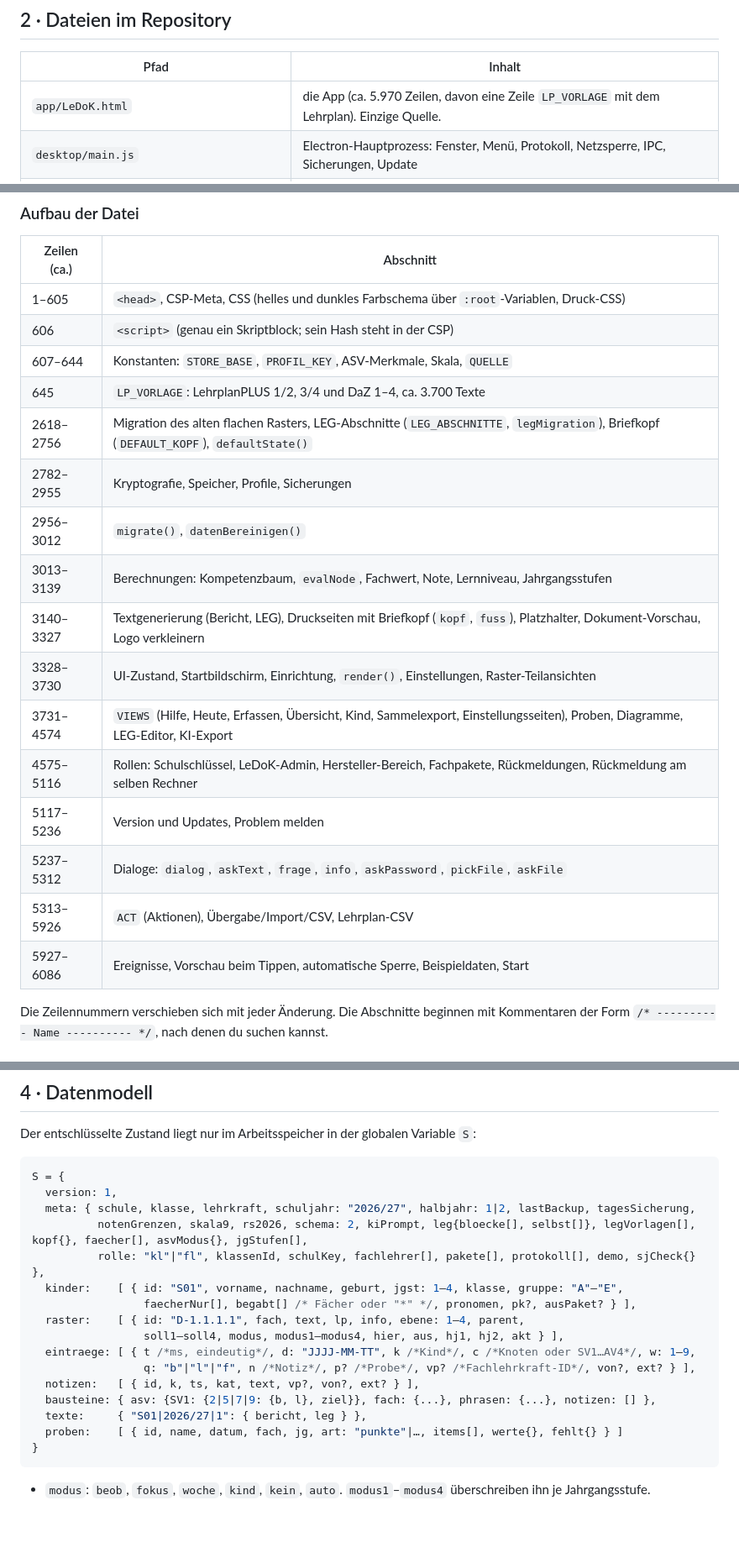
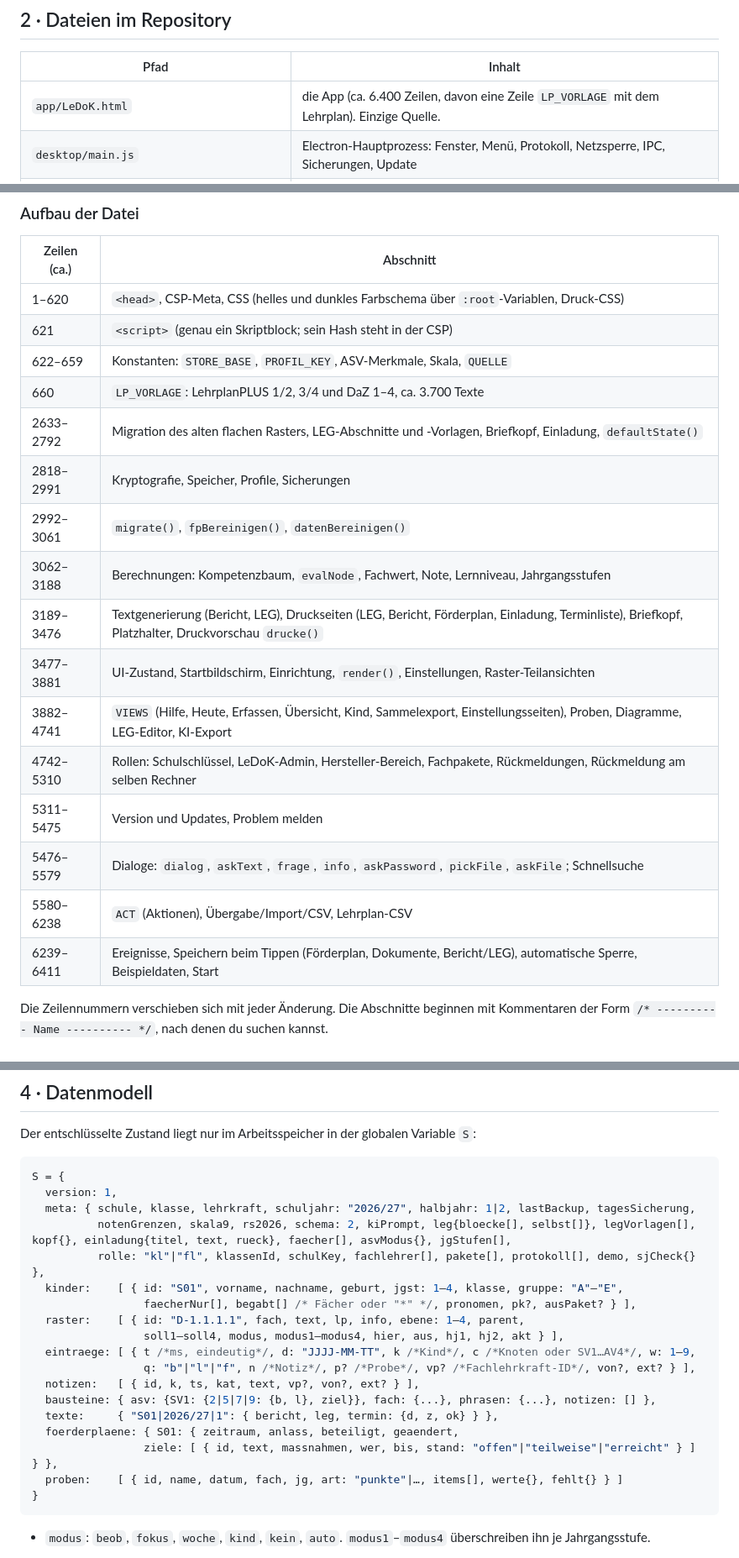
Before and after one commit to 4pw78bg2kv-del/ledok-desktop, a Markdown page: docs/TECHNIK.md, 3 parts joined by grey strips. Shown at 84% size. GitHub-like rendering; blank space fills up the shorter version.

Commit message:
Technische Doku: LEG-Planer, Förderpläne, Schnellsuche, Druckvorschau
Co-Authored-By: Claude Opus 5.5 (1M context) <noreply@anthropic.com>
Claude-Session: https://claude.ai/code/session_01Pp5W6sgm7Jz8Rpre9phZAZ

````diff
--- a/docs/TECHNIK.md
+++ b/docs/TECHNIK.md
@@ -57,7 +57,7 @@ Feste Grundsätze, die jede Änderung einhalten muss:
 
 | Pfad | Inhalt |
 |---|---|
-| `app/LeDoK.html` | die App (ca. 5.970 Zeilen, davon eine Zeile `LP_VORLAGE` mit dem Lehrplan). Einzige Quelle. |
+| `app/LeDoK.html` | die App (ca. 6.400 Zeilen, davon eine Zeile `LP_VORLAGE` mit dem Lehrplan). Einzige Quelle. |
 | `desktop/main.js` | Electron-Hauptprozess: Fenster, Menü, Protokoll, Netzsperre, IPC, Sicherungen, Update |
 | `desktop/update.js` | Prüfung von `.ledok-update`-Dateien; gleiche Berechnung wie `updPayload`/`updFp` in der App |
 | `desktop/preload.js` | stellt `window.ledokDesktop` bereit (feste, schmale Schnittstelle) |
@@ -81,22 +82,22 @@ Feste Grundsätze, die jede Änderung einhalten muss:
 
 | Zeilen (ca.) | Abschnitt |
 |---|---|
-| 1–605 | `<head>`, CSP-Meta, CSS (helles und dunkles Farbschema über `:root`-Variablen, Druck-CSS) |
-| 606 | `<script>` (genau ein Skriptblock; sein Hash steht in der CSP) |
-| 607–644 | Konstanten: `STORE_BASE`, `PROFIL_KEY`, ASV-Merkmale, Skala, `QUELLE` |
-| 645 | `LP_VORLAGE`: LehrplanPLUS 1/2, 3/4 und DaZ 1–4, ca. 3.700 Texte |
-| 2618–2756 | Migration des alten flachen Rasters, LEG-Abschnitte (`LEG_ABSCHNITTE`, `legMigration`), Briefkopf (`DEFAULT_KOPF`), `defaultState()` |
-| 2782–2955 | Kryptografie, Speicher, Profile, Sicherungen |
-| 2956–3012 | `migrate()`, `datenBereinigen()` |
-| 3013–3139 | Berechnungen: Kompetenzbaum, `evalNode`, Fachwert, Note, Lernniveau, Jahrgangsstufen |
-| 3140–3327 | Textgenerierung (Bericht, LEG), Druckseiten mit Briefkopf (`kopf`, `fuss`), Platzhalter, Dokument-Vorschau, Logo verkleinern |
-| 3328–3730 | UI-Zustand, Startbildschirm, Einrichtung, `render()`, Einstellungen, Raster-Teilansichten |
-| 3731–4574 | `VIEWS` (Hilfe, Heute, Erfassen, Übersicht, Kind, Sammelexport, Einstellungsseiten), Proben, Diagramme, LEG-Editor, KI-Export |
-| 4575–5116 | Rollen: Schulschlüssel, LeDoK-Admin, Hersteller-Bereich, Fachpakete, Rückmeldungen, Rückmeldung am selben Rechner |
-| 5117–5236 | Version und Updates, Problem melden |
-| 5237–5312 | Dialoge: `dialog`, `askText`, `frage`, `info`, `askPassword`, `pickFile`, `askFile` |
-| 5313–5926 | `ACT` (Aktionen), Übergabe/Import/CSV, Lehrplan-CSV |
-| 5927–6086 | Ereignisse, Vorschau beim Tippen, automatische Sperre, Beispieldaten, Start |
+| 1–620 | `<head>`, CSP-Meta, CSS (helles und dunkles Farbschema über `:root`-Variablen, Druck-CSS) |
+| 621 | `<script>` (genau ein Skriptblock; sein Hash steht in der CSP) |
+| 622–659 | Konstanten: `STORE_BASE`, `PROFIL_KEY`, ASV-Merkmale, Skala, `QUELLE` |
+| 660 | `LP_VORLAGE`: LehrplanPLUS 1/2, 3/4 und DaZ 1–4, ca. 3.700 Texte |
+| 2633–2792 | Migration des alten flachen Rasters, LEG-Abschnitte und -Vorlagen, Briefkopf, Einladung, `defaultState()` |
+| 2818–2991 | Kryptografie, Speicher, Profile, Sicherungen |
+| 2992–3061 | `migrate()`, `fpBereinigen()`, `datenBereinigen()` |
+| 3062–3188 | Berechnungen: Kompetenzbaum, `evalNode`, Fachwert, Note, Lernniveau, Jahrgangsstufen |
+| 3189–3476 | Textgenerierung (Bericht, LEG), Druckseiten (LEG, Bericht, Förderplan, Einladung, Terminliste), Briefkopf, Platzhalter, Druckvorschau `drucke()` |
+| 3477–3881 | UI-Zustand, Startbildschirm, Einrichtung, `render()`, Einstellungen, Raster-Teilansichten |
+| 3882–4741 | `VIEWS` (Hilfe, Heute, Erfassen, Übersicht, Kind, Sammelexport, Einstellungsseiten), Proben, Diagramme, LEG-Editor, KI-Export |
+| 4742–5310 | Rollen: Schulschlüssel, LeDoK-Admin, Hersteller-Bereich, Fachpakete, Rückmeldungen, Rückmeldung am selben Rechner |
+| 5311–5475 | Version und Updates, Problem melden |
+| 5476–5579 | Dialoge: `dialog`, `askText`, `frage`, `info`, `askPassword`, `pickFile`, `askFile`; Schnellsuche |
+| 5580–6238 | `ACT` (Aktionen), Übergabe/Import/CSV, Lehrplan-CSV |
+| 6239–6411 | Ereignisse, Speichern beim Tippen (Förderplan, Dokumente, Bericht/LEG), automatische Sperre, Beispieldaten, Start |
 
 Die Zeilennummern verschieben sich mit jeder Änderung. Die Abschnitte beginnen mit Kommentaren der Form `/* ---------- Name ---------- */`, nach denen du suchen kannst.
 
@@ -135,7 +138,7 @@ Der entschlüsselte Zustand liegt nur im Arbeitsspeicher in der globalen Variabl
 S = {
   version: 1,
   meta: { schule, klasse, lehrkraft, schuljahr: "2026/27", halbjahr: 1|2, lastBackup, tagesSicherung,
-          notenGrenzen, skala9, rs2026, schema: 2, kiPrompt, leg{bloecke[], selbst[]}, legVorlagen[], kopf{}, faecher[], asvModus{}, jgStufen[],
+          notenGrenzen, skala9, rs2026, schema: 2, kiPrompt, leg{bloecke[], selbst[]}, legVorlagen[], kopf{}, einladung{titel, text, rueck}, faecher[], asvModus{}, jgStufen[],
           rolle: "kl"|"fl", klassenId, schulKey, fachlehrer[], pakete[], protokoll[], demo, sjCheck{} },
   kinder:    [ { id: "S01", vorname, nachname, geburt, jgst: 1–4, klasse, gruppe: "A"–"E",
                  faecherNur[], begabt[] /* Fächer oder "*" */, pronomen, pk?, ausPaket? } ],
@@ -145,7 +148,9 @@ S = {
                  q: "b"|"l"|"f", n /*Notiz*/, p? /*Probe*/, vp? /*Fachlehrkraft-ID*/, von?, ext? } ],
   notizen:   [ { id, k, ts, kat, text, vp?, von?, ext? } ],
   bausteine: { asv: {SV1: {2|5|7|9: {b, l}, ziel}}, fach: {...}, phrasen: {...}, notizen: [] },
-  texte:     { "S01|2026/27|1": { bericht, leg } },
+  texte:     { "S01|2026/27|1": { bericht, leg, termin: {d, z, ok} } },
+  foerderplaene: { S01: { zeitraum, anlass, beteiligt, geaendert,
+                 ziele: [ { id, text, massnahmen, wer, bis, stand: "offen"|"teilweise"|"erreicht" } ] } },
   proben:    [ { id, name, datum, fach, jg, art: "punkte"|…, items[], werte{}, fehlt{} } ]
 }
 ```
````
Also changed, not shown: other parts of docs/TECHNIK.md (+13 -1 lines).
